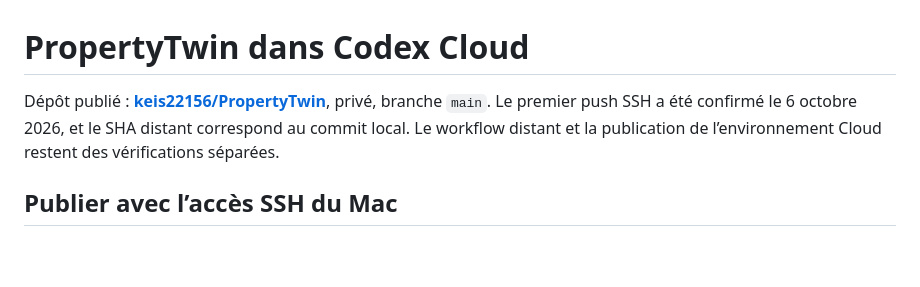
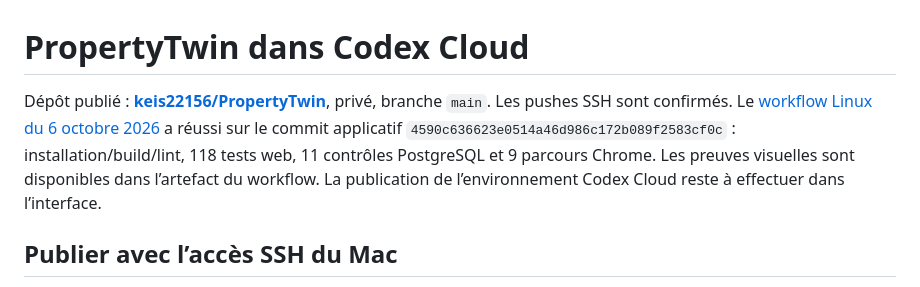
Before and after one commit to keis22156/PropertyTwin, a Markdown page: CLOUD.md, the part around the change. Rendered like a GitHub page; blank space fills up the shorter version.

Commit message:
Record successful Linux cloud readiness checks

```diff
--- a/CLOUD.md
+++ b/CLOUD.md
@@ -1,6 +1,6 @@
 # PropertyTwin dans Codex Cloud
 
-Dépôt publié : [**keis22156/PropertyTwin**](https://github.com/keis22156/PropertyTwin), privé, branche `main`. Le premier push SSH a été confirmé le 6 octobre 2026, et le SHA distant correspond au commit local. Le workflow distant et la publication de l’environnement Cloud restent des vérifications séparées.
+Dépôt publié : [**keis22156/PropertyTwin**](https://github.com/keis22156/PropertyTwin), privé, branche `main`. Les pushes SSH sont confirmés. Le [workflow Linux du 6 octobre 2026](https://github.com/keis22156/PropertyTwin/actions/runs/37459696824) a réussi sur le commit applicatif `4590c636623e0514a46d986c172b089f2583cf0c` : installation/build/lint, 118 tests web, 11 contrôles PostgreSQL et 9 parcours Chrome. Les preuves visuelles sont disponibles dans l’artefact du workflow. La publication de l’environnement Codex Cloud reste à effectuer dans l’interface.
 
 ## Publier avec l’accès SSH du Mac
 
```
